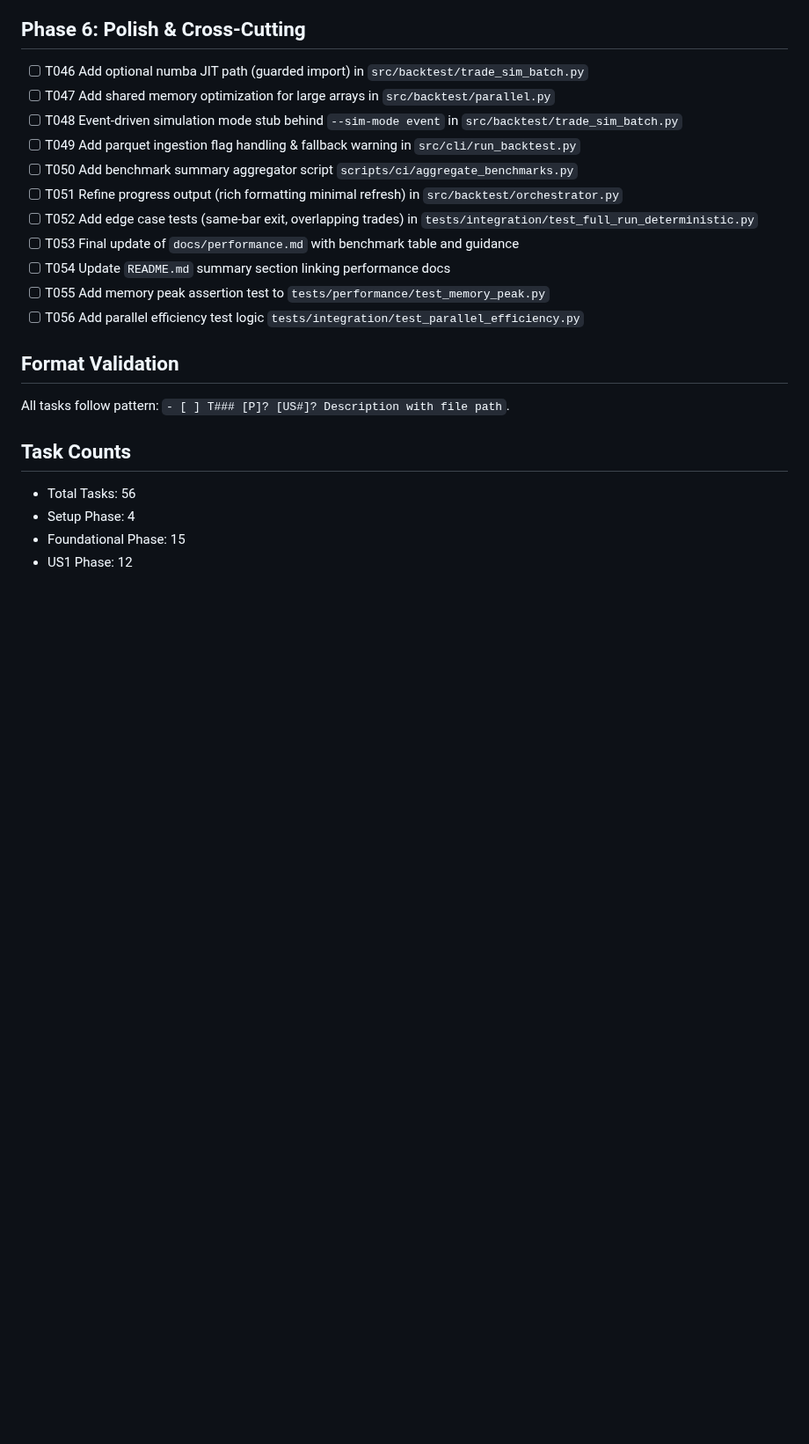
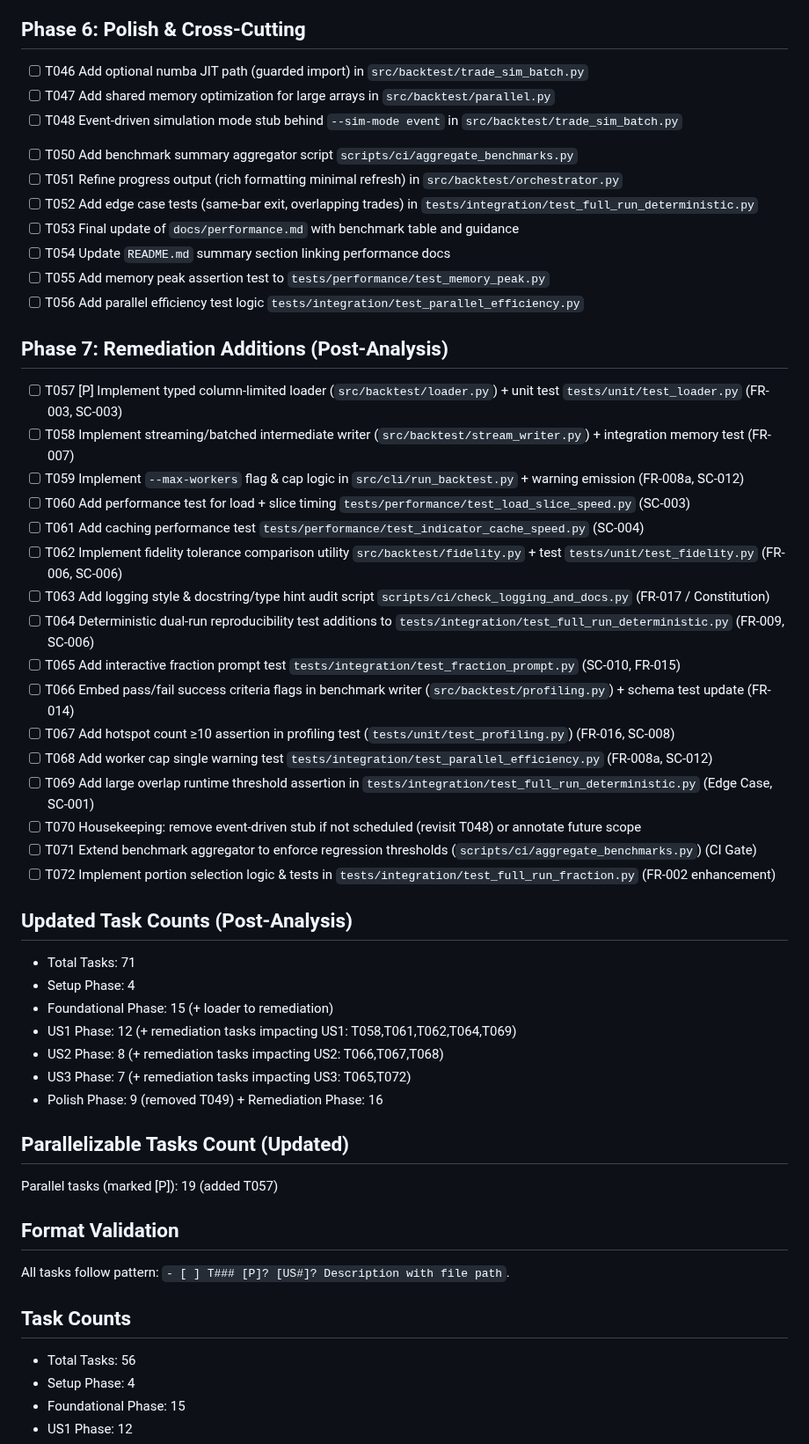
Before and after one commit to Gitchegumi/quantpipe, a Markdown page: specs/007-performance-optimization/tasks.md, the part around the change. Shown at 88% size. GitHub-like rendering; blank space fills up the shorter version.

Commit message:
chore(tasks,plan): add remediation tasks T057-T072, remove parquet task T049, update plan with post-analysis additions

```diff
--- a/specs/007-performance-optimization/tasks.md
+++ b/specs/007-performance-optimization/tasks.md
@@ -97,7 +97,7 @@ Deliver US1 only: fast execution path (indicator caching, batch simulation, dete
 - [ ] T046 Add optional numba JIT path (guarded import) in `src/backtest/trade_sim_batch.py`
 - [ ] T047 Add shared memory optimization for large arrays in `src/backtest/parallel.py`
 - [ ] T048 Event-driven simulation mode stub behind `--sim-mode event` in `src/backtest/trade_sim_batch.py`
-- [ ] T049 Add parquet ingestion flag handling & fallback warning in `src/cli/run_backtest.py`
+<!-- T049 removed post-analysis: parquet ingestion deferred (spec Out of Scope) -->
 - [ ] T050 Add benchmark summary aggregator script `scripts/ci/aggregate_benchmarks.py`
 - [ ] T051 Refine progress output (rich formatting minimal refresh) in `src/backtest/orchestrator.py`
 - [ ] T052 Add edge case tests (same-bar exit, overlapping trades) in `tests/integration/test_full_run_deterministic.py`
@@ -105,6 +105,39 @@ Deliver US1 only: fast execution path (indicator caching, batch simulation, dete
 - [ ] T054 Update `README.md` summary section linking performance docs
 - [ ] T055 Add memory peak assertion test to `tests/performance/test_memory_peak.py`
 - [ ] T056 Add parallel efficiency test logic `tests/integration/test_parallel_efficiency.py`
+
+## Phase 7: Remediation Additions (Post-Analysis)
+
+- [ ] T057 [P] Implement typed column-limited loader (`src/backtest/loader.py`) + unit test `tests/unit/test_loader.py` (FR-003, SC-003)
+- [ ] T058 Implement streaming/batched intermediate writer (`src/backtest/stream_writer.py`) + integration memory test (FR-007)
+- [ ] T059 Implement `--max-workers` flag & cap logic in `src/cli/run_backtest.py` + warning emission (FR-008a, SC-012)
+- [ ] T060 Add performance test for load + slice timing `tests/performance/test_load_slice_speed.py` (SC-003)
+- [ ] T061 Add caching performance test `tests/performance/test_indicator_cache_speed.py` (SC-004)
+- [ ] T062 Implement fidelity tolerance comparison utility `src/backtest/fidelity.py` + test `tests/unit/test_fidelity.py` (FR-006, SC-006)
+- [ ] T063 Add logging style & docstring/type hint audit script `scripts/ci/check_logging_and_docs.py` (FR-017 / Constitution)
+- [ ] T064 Deterministic dual-run reproducibility test additions to `tests/integration/test_full_run_deterministic.py` (FR-009, SC-006)
+- [ ] T065 Add interactive fraction prompt test `tests/integration/test_fraction_prompt.py` (SC-010, FR-015)
+- [ ] T066 Embed pass/fail success criteria flags in benchmark writer (`src/backtest/profiling.py`) + schema test update (FR-014)
+- [ ] T067 Add hotspot count ≥10 assertion in profiling test (`tests/unit/test_profiling.py`) (FR-016, SC-008)
+- [ ] T068 Add worker cap single warning test `tests/integration/test_parallel_efficiency.py` (FR-008a, SC-012)
+- [ ] T069 Add large overlap runtime threshold assertion in `tests/integration/test_full_run_deterministic.py` (Edge Case, SC-001)
+- [ ] T070 Housekeeping: remove event-driven stub if not scheduled (revisit T048) or annotate future scope
+- [ ] T071 Extend benchmark aggregator to enforce regression thresholds (`scripts/ci/aggregate_benchmarks.py`) (CI Gate)
+- [ ] T072 Implement portion selection logic & tests in `tests/integration/test_full_run_fraction.py` (FR-002 enhancement)
+
+## Updated Task Counts (Post-Analysis)
+
+- Total Tasks: 71
+- Setup Phase: 4
+- Foundational Phase: 15 (+ loader to remediation)
+- US1 Phase: 12 (+ remediation tasks impacting US1: T058,T061,T062,T064,T069)
+- US2 Phase: 8 (+ remediation tasks impacting US2: T066,T067,T068)
+- US3 Phase: 7 (+ remediation tasks impacting US3: T065,T072)
+- Polish Phase: 9 (removed T049) + Remediation Phase: 16
+
+## Parallelizable Tasks Count (Updated)
+
+Parallel tasks (marked [P]): 19 (added T057)
 
 ## Format Validation
 
```
Also changed, not shown: specs/007-performance-optimization/plan.md (+31 -0 lines).
